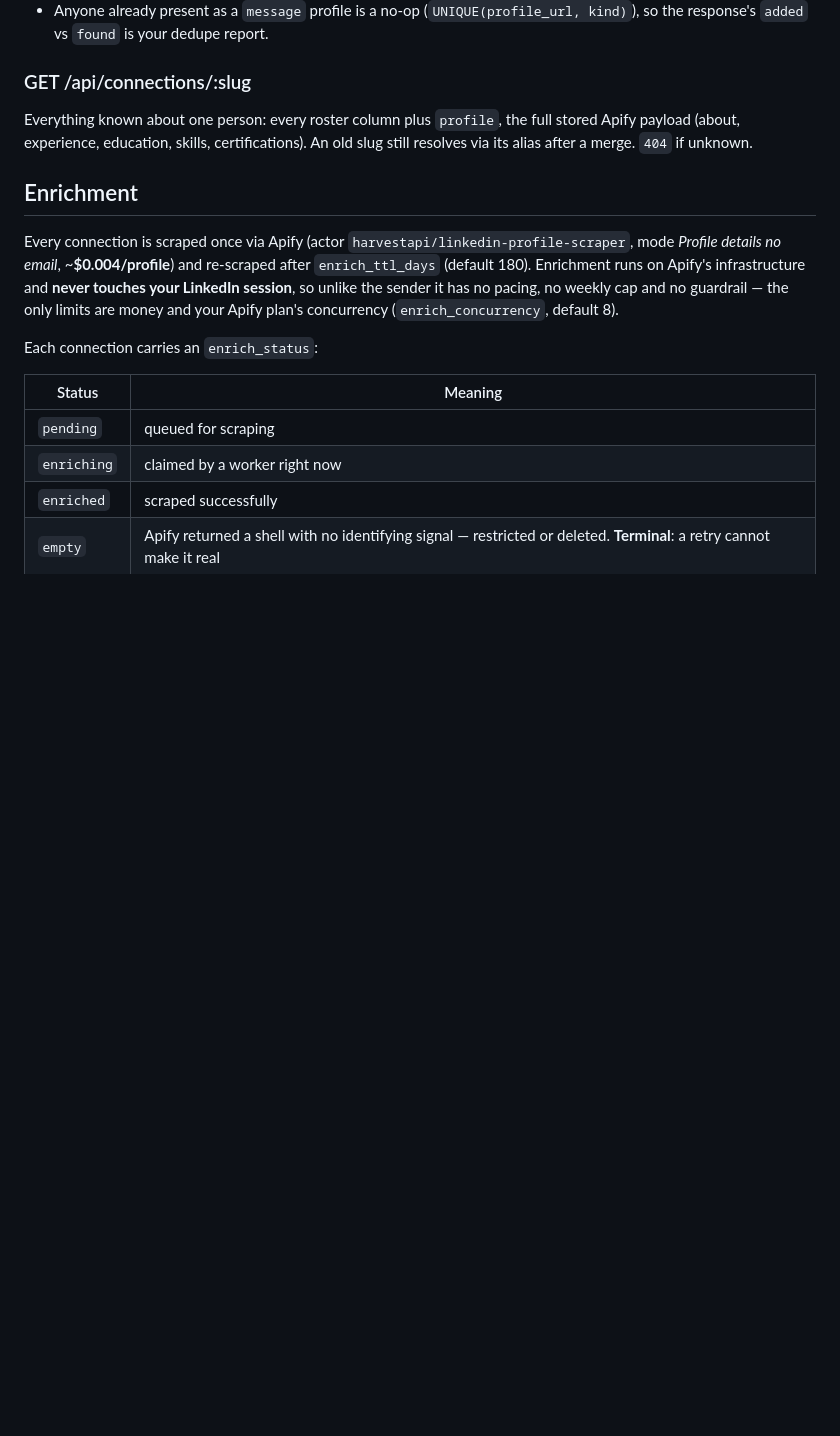
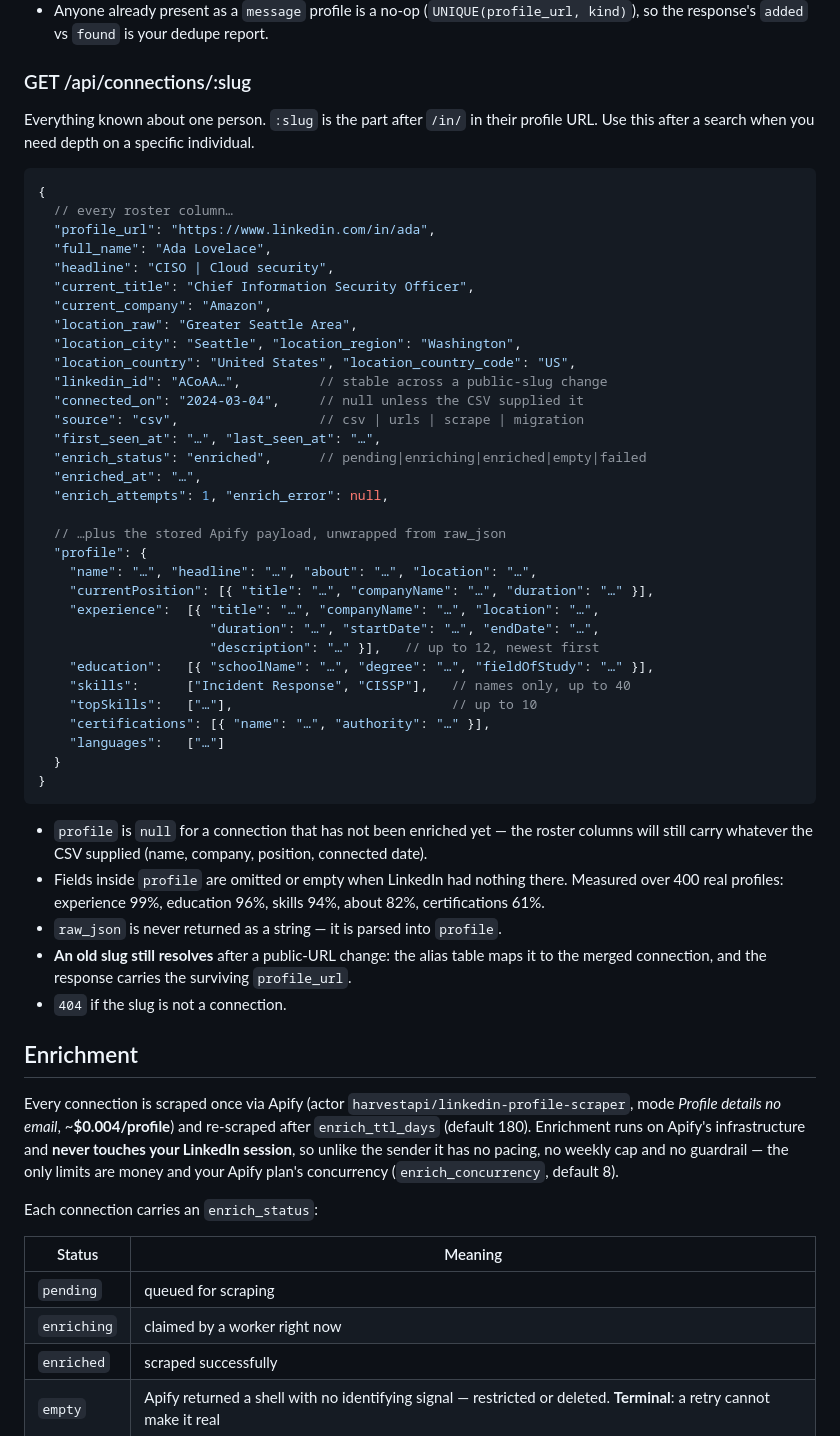
Before and after one commit to itaiintezer/linkedin-conn, a Markdown page: API.md, the part around one of its changes. GitHub-like rendering; blank space fills up the shorter version.

````diff
--- a/API.md
+++ b/API.md
@@ -254,9 +331,52 @@ existing `POST /api/lists` with `kind: "message"` and a newline-joined `text`. T
 
 ### GET /api/connections/:slug
 
-Everything known about one person: every roster column plus `profile`, the full stored Apify
-payload (about, experience, education, skills, certifications). An old slug still resolves
-via its alias after a merge. `404` if unknown.
+Everything known about one person. `:slug` is the part after `/in/` in their profile URL.
+Use this after a search when you need depth on a specific individual.
+
+```jsonc
+{
+  // every roster column…
+  "profile_url": "https://www.linkedin.com/in/ada",
+  "full_name": "Ada Lovelace",
+  "headline": "CISO | Cloud security",
+  "current_title": "Chief Information Security Officer",
+  "current_company": "Amazon",
+  "location_raw": "Greater Seattle Area",
+  "location_city": "Seattle", "location_region": "Washington",
+  "location_country": "United States", "location_country_code": "US",
+  "linkedin_id": "ACoAA…",          // stable across a public-slug change
+  "connected_on": "2024-03-04",     // null unless the CSV supplied it
+  "source": "csv",                  // csv | urls | scrape | migration
+  "first_seen_at": "…", "last_seen_at": "…",
+  "enrich_status": "enriched",      // pending|enriching|enriched|empty|failed
+  "enriched_at": "…",
+  "enrich_attempts": 1, "enrich_error": null,
+
+  // …plus the stored Apify payload, unwrapped from raw_json
+  "profile": {
+    "name": "…", "headline": "…", "about": "…", "location": "…",
+    "currentPosition": [{ "title": "…", "companyName": "…", "duration": "…" }],
+    "experience":  [{ "title": "…", "companyName": "…", "location": "…",
+                      "duration": "…", "startDate": "…", "endDate": "…",
+                      "description": "…" }],   // up to 12, newest first
+    "education":   [{ "schoolName": "…", "degree": "…", "fieldOfStudy": "…" }],
+    "skills":      ["Incident Response", "CISSP"],   // names only, up to 40
+    "topSkills":   ["…"],                            // up to 10
+    "certifications": [{ "name": "…", "authority": "…" }],
+    "languages":   ["…"]
+  }
+}
+```
+
+- `profile` is `null` for a connection that has not been enriched yet — the roster columns
+  will still carry whatever the CSV supplied (name, company, position, connected date).
+- Fields inside `profile` are omitted or empty when LinkedIn had nothing there. Measured over
+  400 real profiles: experience 99%, education 96%, skills 94%, about 82%, certifications 61%.
+- `raw_json` is never returned as a string — it is parsed into `profile`.
+- **An old slug still resolves** after a public-URL change: the alias table maps it to the
+  merged connection, and the response carries the surviving `profile_url`.
+- `404` if the slug is not a connection.
 
 ## Enrichment
 
````
Also changed, not shown: other parts of API.md (+118 -41 lines).
